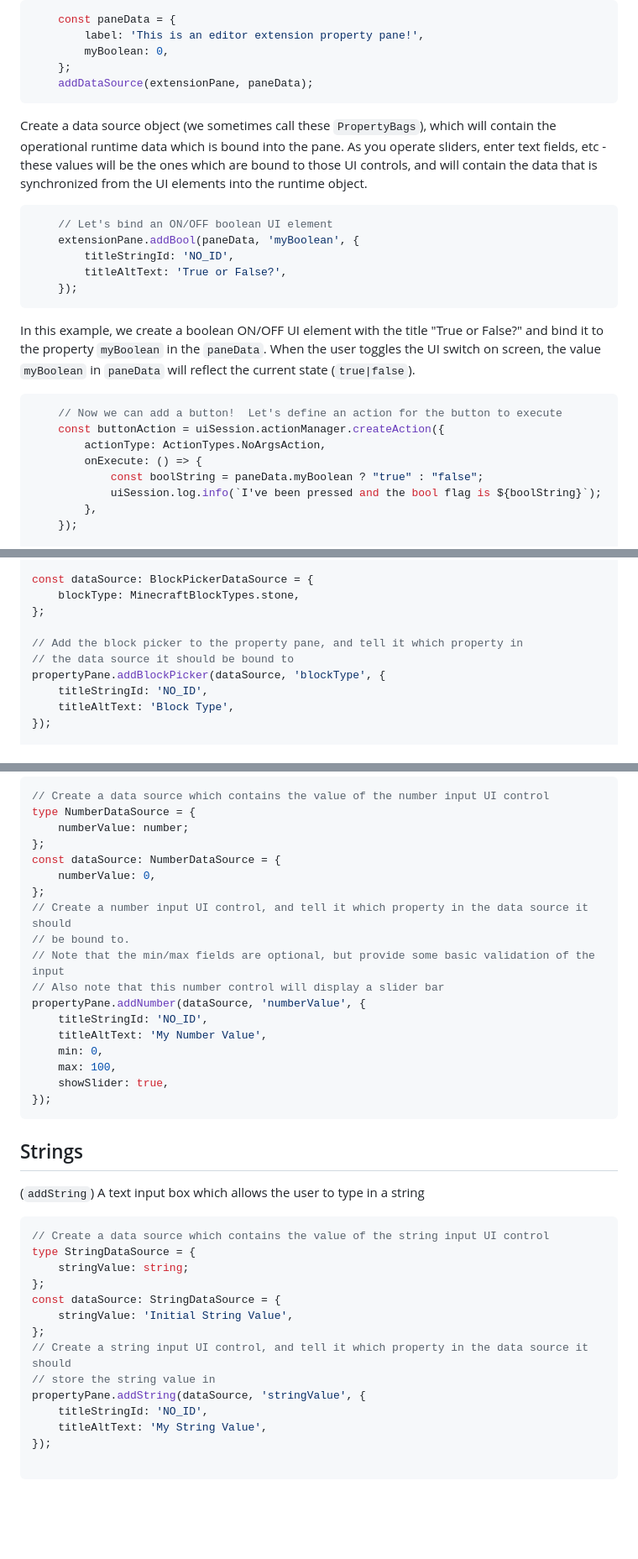
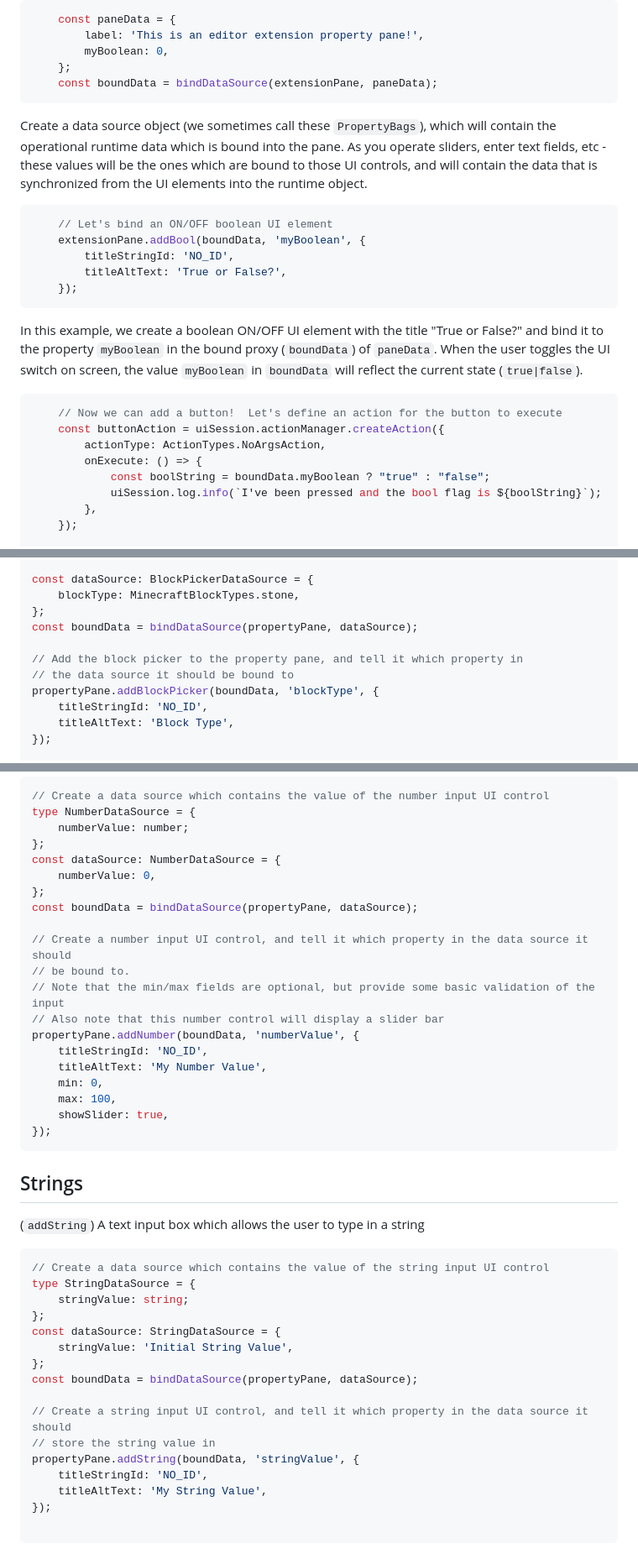
Before and after one commit to Mojang/minecraft-editor-extension-starter-kit, a Markdown page: gettingStarted/README.md, 3 parts joined by grey strips. Shown at 84% size. Drawn GitHub-style; blank space fills up the shorter version.

Commit message:
[US: 1121629] Fixed `bindDataSource` usage

````diff
--- a/gettingStarted/README.md
+++ b/gettingStarted/README.md
@@ -263,27 +263,27 @@ Create a property pane for our Extension and give it a title:
         label: 'This is an editor extension property pane!',
         myBoolean: 0,
     };
-    addDataSource(extensionPane, paneData);
+    const boundData = bindDataSource(extensionPane, paneData);
 ```
 
 Create a data source object (we sometimes call these `PropertyBags`), which will contain the operational runtime data which is bound into the pane.  As you operate sliders, enter text fields, etc - these values will be the ones which are bound to those UI controls, and will contain the data that is synchronized from the UI elements into the runtime object.
 
 ```ts
     // Let's bind an ON/OFF boolean UI element
-    extensionPane.addBool(paneData, 'myBoolean', {
+    extensionPane.addBool(boundData, 'myBoolean', {
         titleStringId: 'NO_ID',
         titleAltText: 'True or False?',
     });
 ```
 
-In this example, we create a boolean ON/OFF UI element with the title "True or False?" and bind it to the property `myBoolean` in the `paneData`.  When the user toggles the UI switch on screen, the value `myBoolean` in `paneData` will reflect the current state (`true|false`).
+In this example, we create a boolean ON/OFF UI element with the title "True or False?" and bind it to the property `myBoolean` in the bound proxy (`boundData`) of `paneData`.  When the user toggles the UI switch on screen, the value `myBoolean` in `boundData` will reflect the current state (`true|false`).
 
 ```ts
     // Now we can add a button!  Let's define an action for the button to execute
     const buttonAction = uiSession.actionManager.createAction({
         actionType: ActionTypes.NoArgsAction,
         onExecute: () => {
-            const boolString = paneData.myBoolean ? "true" : "false";
+            const boolString = boundData.myBoolean ? "true" : "false";
             uiSession.log.info(`I've been pressed and the bool flag is ${boolString}`);
         },
     });
@@ -542,10 +545,11 @@ type BlockPickerDataSource = {
 const dataSource: BlockPickerDataSource = {
     blockType: MinecraftBlockTypes.stone,
 };
+const boundData = bindDataSource(propertyPane, dataSource);
 
 // Add the block picker to the property pane, and tell it which property in
 // the data source it should be bound to
-propertyPane.addBlockPicker(dataSource, 'blockType', {
+propertyPane.addBlockPicker(boundData, 'blockType', {
     titleStringId: 'NO_ID',
     titleAltText: 'Block Type',
 });
@@ -688,11 +694,13 @@ type NumberDataSource = {
 const dataSource: NumberDataSource = {
     numberValue: 0,
 };
+const boundData = bindDataSource(propertyPane, dataSource);
+
 // Create a number input UI control, and tell it which property in the data source it should
 // be bound to.
 // Note that the min/max fields are optional, but provide some basic validation of the input
 // Also note that this number control will display a slider bar
-propertyPane.addNumber(dataSource, 'numberValue', {
+propertyPane.addNumber(boundData, 'numberValue', {
     titleStringId: 'NO_ID',
     titleAltText: 'My Number Value',
     min: 0,
@@ -700,6 +708,7 @@ propertyPane.addNumber(dataSource, 'numberValue', {
     showSlider: true,
 });
 ```
+
 ## Strings
 (`addString`) A text input box which allows the user to type in a string
 ```ts
@@ -710,9 +719,11 @@ type StringDataSource = {
 const dataSource: StringDataSource = {
     stringValue: 'Initial String Value',
 };
+const boundData = bindDataSource(propertyPane, dataSource);
+
 // Create a string input UI control, and tell it which property in the data source it should
 // store the string value in
-propertyPane.addString(dataSource, 'stringValue', {
+propertyPane.addString(boundData, 'stringValue', {
     titleStringId: 'NO_ID',
     titleAltText: 'My String Value',
 });
````
Also changed, not shown: other parts of gettingStarted/README.md (+11 -4 lines).
